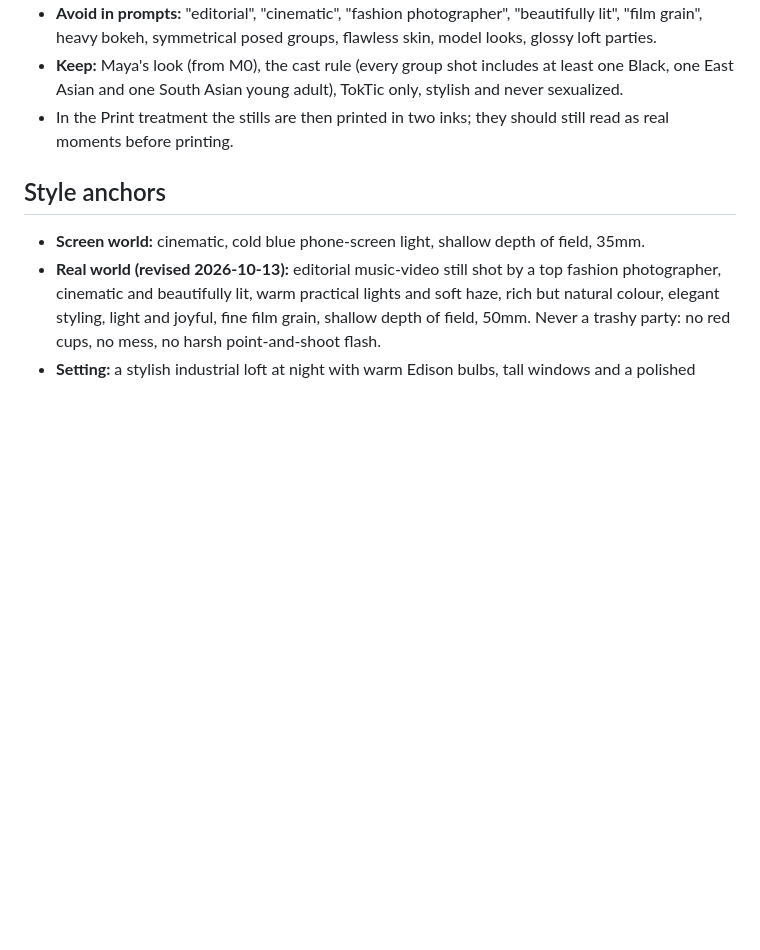
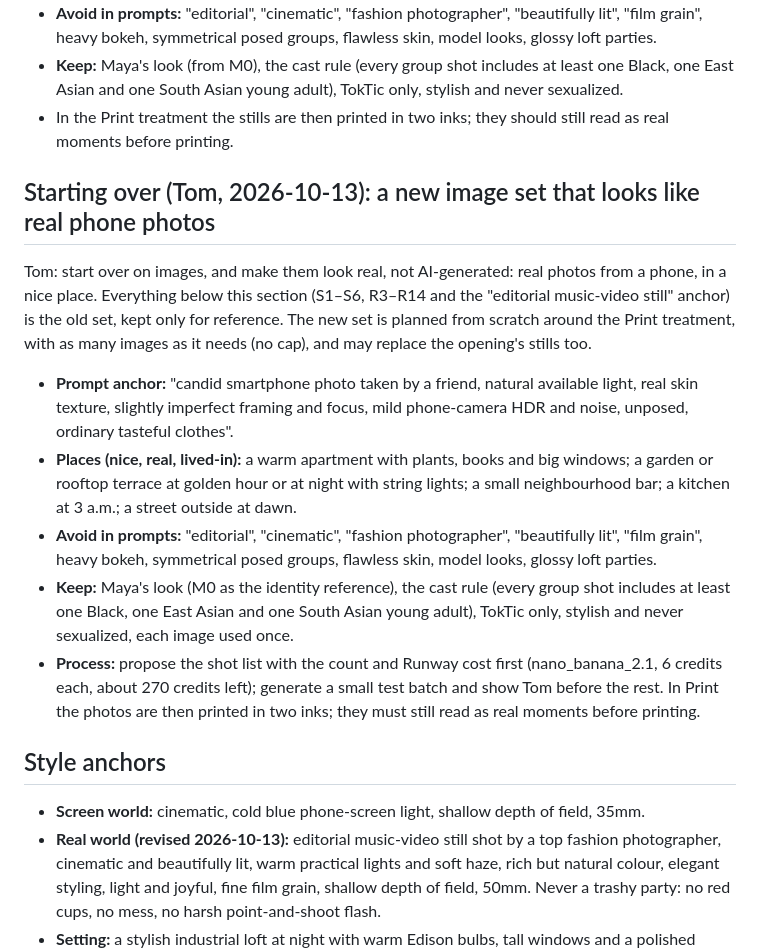
Before and after one commit to masterytv/flatline, a Markdown page: docs/image-prompts.md, the part around the change. Drawn GitHub-style; blank space fills up the shorter version.

Commit message:
Start over on images: a new real phone-photo set for Print
Co-Authored-By: Claude Opus 5.5 <noreply@anthropic.com>
Claude-Session: https://claude.ai/code/session_01So8wMBDHXyZoJhPGjeJpeT

```diff
--- a/docs/image-prompts.md
+++ b/docs/image-prompts.md
@@ -18,6 +18,14 @@ Every new image must look like a real, candid photo a friend took on their phone
 - **Avoid in prompts:** "editorial", "cinematic", "fashion photographer", "beautifully lit", "film grain", heavy bokeh, symmetrical posed groups, flawless skin, model looks, glossy loft parties.
 - **Keep:** Maya's look (from M0), the cast rule (every group shot includes at least one Black, one East Asian and one South Asian young adult), TokTic only, stylish and never sexualized.
 - In the Print treatment the stills are then printed in two inks; they should still read as real moments before printing.
+
+## Starting over (Tom, 2026-10-13): a new image set that looks like real phone photos
+Tom: start over on images, and make them look real, not AI-generated: real photos from a phone, in a nice place. Everything below this section (S1–S6, R3–R14 and the "editorial music-video still" anchor) is the old set, kept only for reference. The new set is planned from scratch around the Print treatment, with as many images as it needs (no cap), and may replace the opening's stills too.
+- **Prompt anchor:** "candid smartphone photo taken by a friend, natural available light, real skin texture, slightly imperfect framing and focus, mild phone-camera HDR and noise, unposed, ordinary tasteful clothes".
+- **Places (nice, real, lived-in):** a warm apartment with plants, books and big windows; a garden or rooftop terrace at golden hour or at night with string lights; a small neighbourhood bar; a kitchen at 3 a.m.; a street outside at dawn.
+- **Avoid in prompts:** "editorial", "cinematic", "fashion photographer", "beautifully lit", "film grain", heavy bokeh, symmetrical posed groups, flawless skin, model looks, glossy loft parties.
+- **Keep:** Maya's look (M0 as the identity reference), the cast rule (every group shot includes at least one Black, one East Asian and one South Asian young adult), TokTic only, stylish and never sexualized, each image used once.
+- **Process:** propose the shot list with the count and Runway cost first (nano_banana_2.1, 6 credits each, about 270 credits left); generate a small test batch and show Tom before the rest. In Print the photos are then printed in two inks; they must still read as real moments before printing.
 
 ## Style anchors
 - **Screen world:** cinematic, cold blue phone-screen light, shallow depth of field, 35mm.
```
Also changed, not shown: docs/project-state.md (+1 -1 lines).
